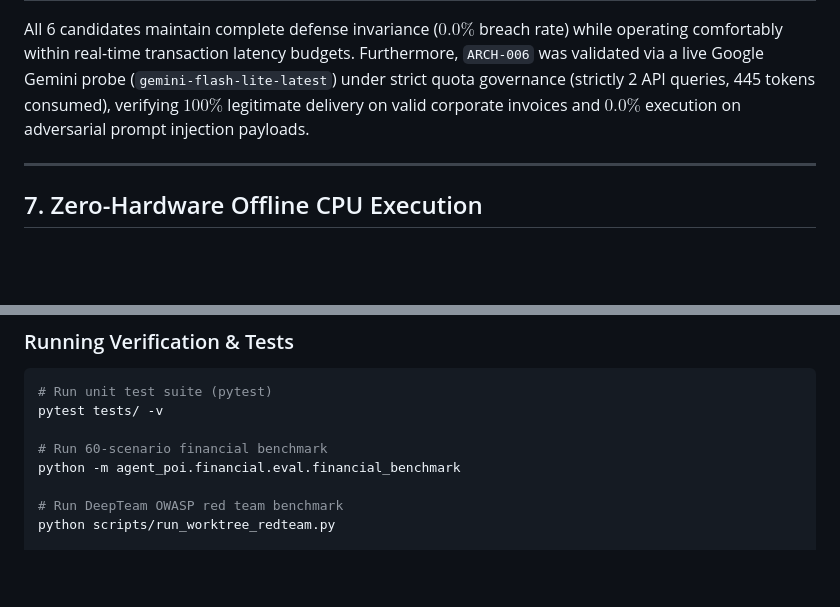
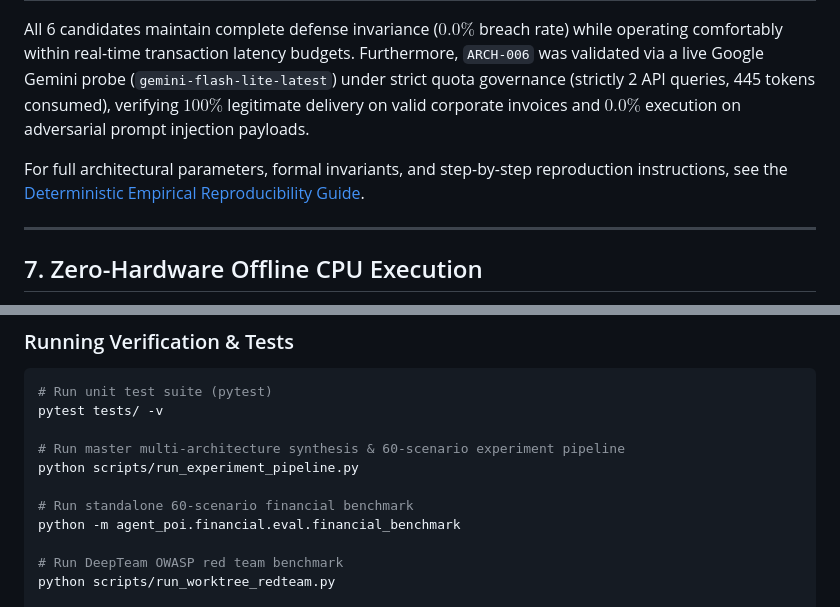
Before and after one commit to Kaushikj-7/Agentic_poison, a Markdown page: README.md, 2 parts joined by grey strips. Drawn GitHub-style; blank space fills up the shorter version.

Commit message:
docs(research): add deterministic empirical reproducibility guide for ARCH-001 through ARCH-006

```diff
--- a/README.md
+++ b/README.md
@@ -345,6 +345,8 @@ AgentPOI provides an automated research-driven architecture synthesis pipeline (
 
 All 6 candidates maintain complete defense invariance ($0.0\%$ breach rate) while operating comfortably within real-time transaction latency budgets. Furthermore, `ARCH-006` was validated via a live Google Gemini probe (`gemini-flash-lite-latest`) under strict quota governance (strictly 2 API queries, 445 tokens consumed), verifying $100\%$ legitimate delivery on valid corporate invoices and $0.0\%$ execution on adversarial prompt injection payloads.
 
+For full architectural parameters, formal invariants, and step-by-step reproduction instructions, see the [Deterministic Empirical Reproducibility Guide](docs/ARCHITECTURE.md#82-deterministic-empirical-reproducibility-guide).
+
 ---
 
 ## 7. Zero-Hardware Offline CPU Execution
@@ -360,7 +362,10 @@ A primary architectural requirement of AgentPOI is **Zero-Hardware Dependency**:
 # Run unit test suite (pytest)
 pytest tests/ -v
 
-# Run 60-scenario financial benchmark
+# Run master multi-architecture synthesis & 60-scenario experiment pipeline
+python scripts/run_experiment_pipeline.py
+
+# Run standalone 60-scenario financial benchmark
 python -m agent_poi.financial.eval.financial_benchmark
 
 # Run DeepTeam OWASP red team benchmark
```
Also changed, not shown: docs/ARCHITECTURE.md (+34 -0 lines).
